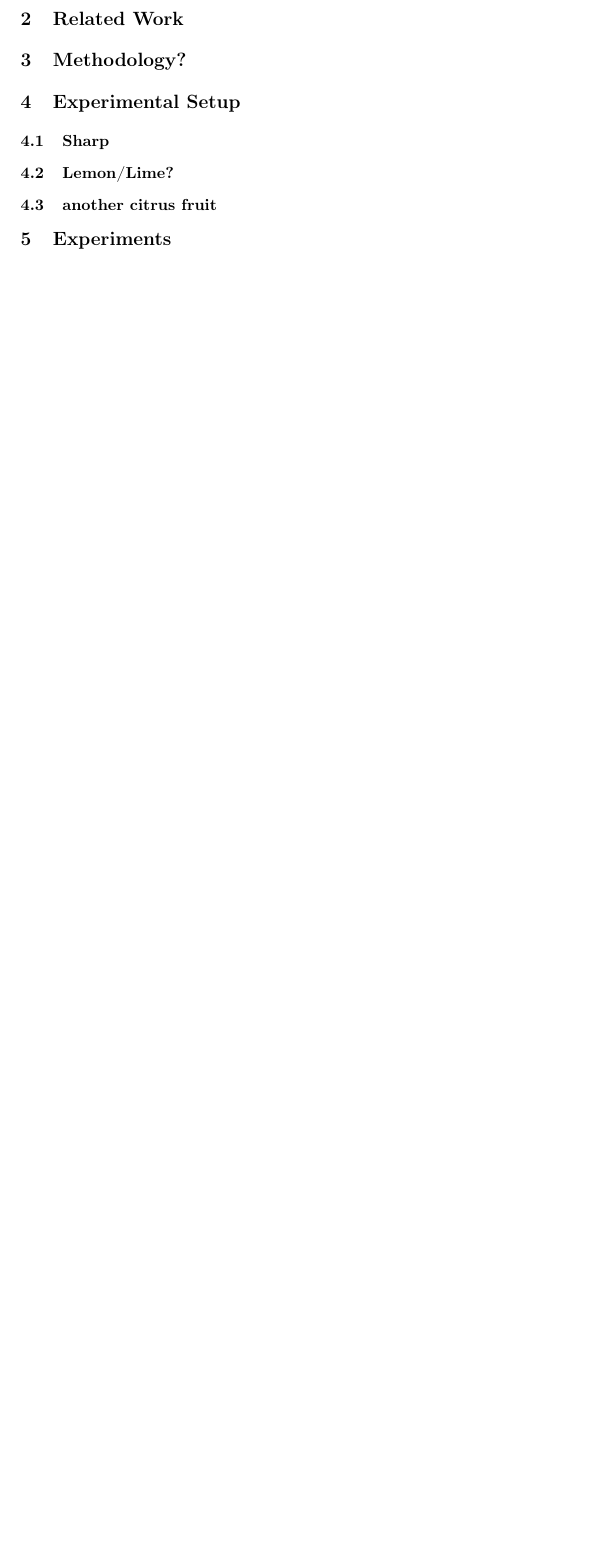
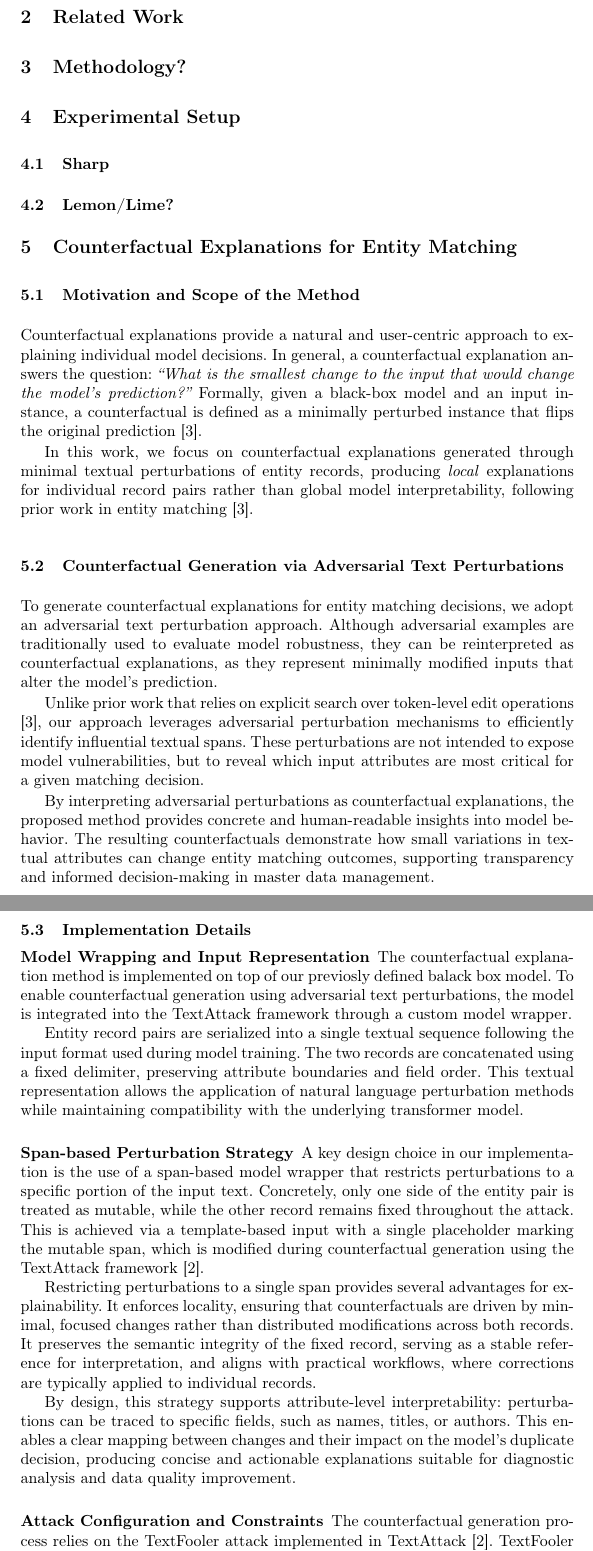
Before and after one commit to Tizi006/Entity-Matching-in-Master-Data-Analytics, a LaTeX paper (main.tex, which reads chapters/CounterFactual.tex): part of page 2 of 2 before the commit and two parts of pages 2 and 3 of 6 after it, the two joined at a grey line, cut so that both start at the same text, the shorter picture padded with empty space. Compiled offline with pdfLaTeX.

Commit message:
added first wirting of conter factual

```diff
--- /dev/null
+++ b/chapters/CounterFactual.tex
@@ -0,0 +1,63 @@
+\section{Counterfactual Explanations for Entity Matching}
+
+\subsection{Motivation and Scope of the Method}
+
+
+Counterfactual explanations provide a natural and user-centric approach to explaining individual model decisions.
+In general, a counterfactual explanation answers the question:
+\emph{``What is the smallest change to the input that would change the model's prediction?''}
+Formally, given a black-box model and an input instance, a counterfactual is defined as a minimally perturbed instance
+that flips the original prediction \cite{Wang2022Minun}.
+
+In this work, we focus on counterfactual explanations generated through minimal textual perturbations of entity records, producing \emph{local}
+explanations for individual record pairs rather than global model interpretability, following prior work in entity matching \cite{Wang2022Minun}.
+
+\subsection{Counterfactual Generation via Adversarial Text Perturbations}
+
+To generate counterfactual explanations for entity matching decisions, we adopt an adversarial text perturbation approach.
+Although adversarial examples are traditionally used to evaluate model robustness, they can be reinterpreted as
+counterfactual explanations, as they represent minimally modified inputs that alter the model's prediction.
+
+Unlike prior work that relies on explicit search over token-level edit operations \cite{Wang2022Minun},
+our approach leverages adversarial perturbation mechanisms to efficiently identify influential textual spans.
+These perturbations are not intended to expose model vulnerabilities, but to reveal which input attributes
+are most critical for a given matching decision.
+
+By interpreting adversarial perturbations as counterfactual explanations, the proposed method provides concrete
+and human-readable insights into model behavior. The resulting counterfactuals demonstrate how small variations
+in textual attributes can change entity matching outcomes, supporting transparency and informed decision-making
+in master data management.
+
+\subsection{Implementation Details}
+\subsubsection{Model Wrapping and Input Representation}
+The counterfactual explanation method is implemented on top of our previosly defined balack box model.
+To enable counterfactual generation using adversarial text perturbations,
+the model is integrated into the TextAttack framework through a custom model wrapper.
+
+Entity record pairs are serialized into a single textual sequence following the input format used during model training.
+The two records are concatenated using a fixed delimiter, preserving attribute boundaries and field order.
+This textual representation allows the application of natural language perturbation methods while maintaining
+compatibility with the underlying transformer model.
+
+
+\subsubsection{Span-based Perturbation Strategy}
+
+A key design choice in our implementation is the use of a span-based model wrapper that restricts perturbations
+to a specific portion of the input text. Concretely, only one side of the entity pair is treated as mutable,
+while the other record remains fixed throughout the attack. This is achieved via a template-based input with
+a single placeholder marking the mutable span, which is modified during counterfactual generation using the
+TextAttack framework \cite{morris2020textattack}.
+
+Restricting perturbations to a single span provides several advantages for explainability. It enforces locality,
+ensuring that counterfactuals are driven by minimal, focused changes rather than distributed modifications
+across both records. It preserves the semantic integrity of the fixed record, serving as a stable reference
+for interpretation, and aligns with practical workflows, where corrections are typically applied to individual records.
+
+By design, this strategy supports attribute-level interpretability: perturbations can be traced to specific fields,
+such as names, titles, or authors. This enables a clear mapping between changes and their impact on the model's
+duplicate decision, producing concise and actionable explanations suitable for diagnostic analysis and data quality improvement.
+
+\subsubsection{Attack Configuration and Constraints}
+
+The counterfactual generation process relies on the TextFooler attack implemented in TextAttack \cite{morris2020textattack}.
+TextFooler iteratively replaces influential tokens in the mutable span with semantically similar alternatives
--- a/main.tex
+++ b/main.tex
@@ -28,7 +28,7 @@ We doing Ai shit \cite{Araujo2025Fairness}\footnote{aaaaaaaaaaaaaaaaaaa}.
 \section{Experimental Setup}
 \subsection{Sharp}
 \subsection{Lemon/Lime?}
-\subsection{another citrus fruit}
+\input{chapters/CounterFactual.tex}
 
 \section{Experiments}
 
```
Also changed, not shown: sources.bib (+8 -0 lines), images/counterfactual_examples.png (added), images/field_heatmap_200.png (added), chapters/CounterFactual.tex (97 more changed lines).
